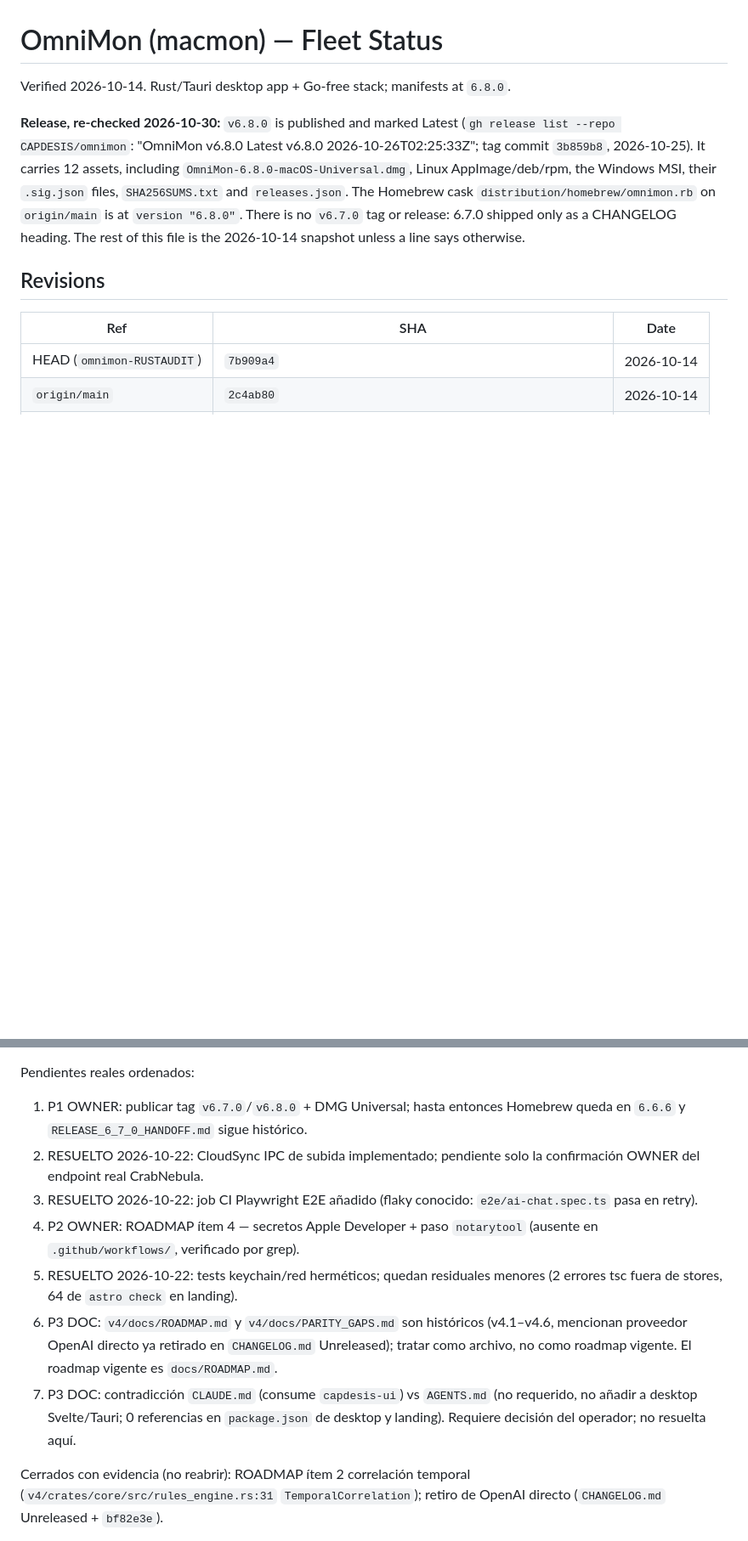
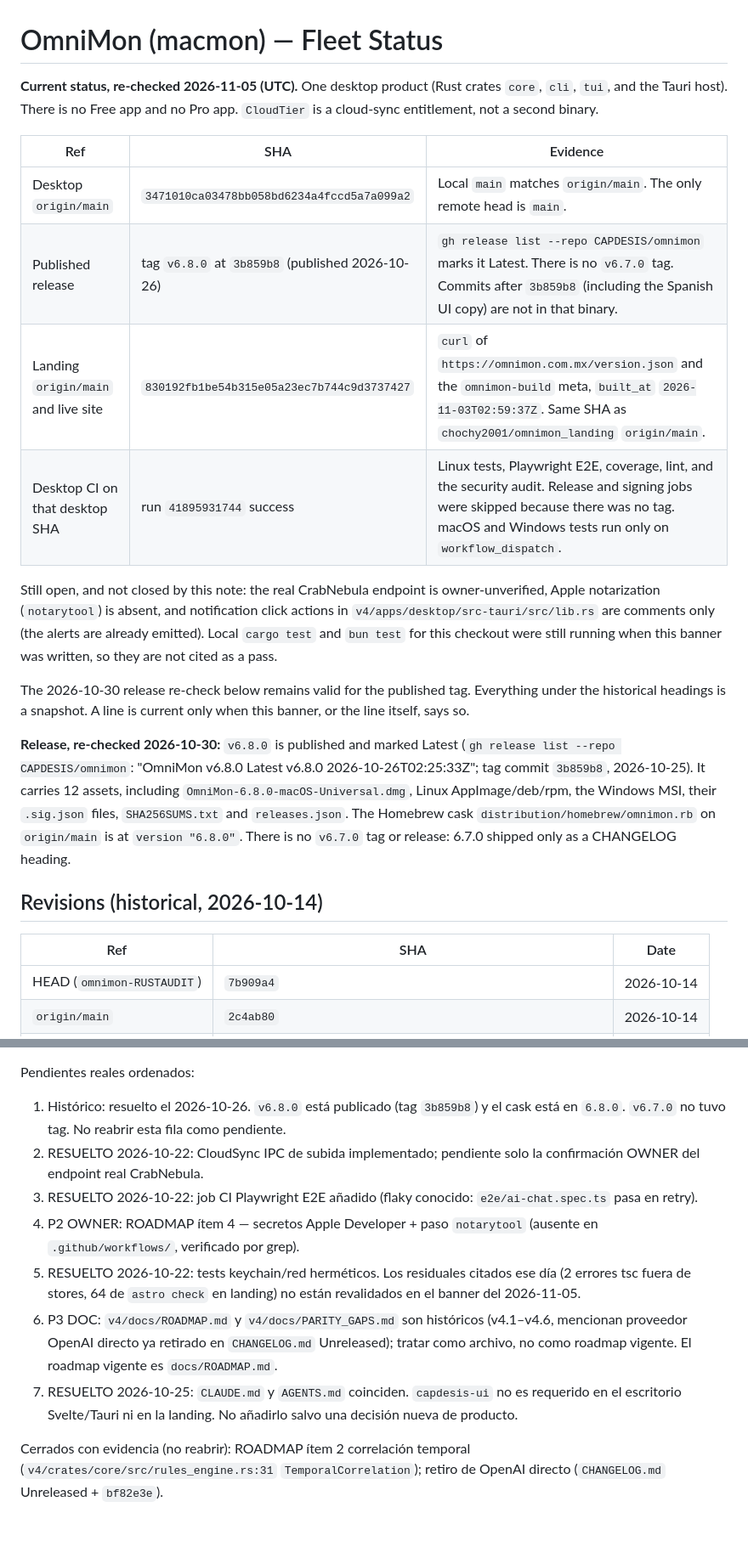
Before and after one commit to CAPDESIS/omnimon, a Markdown page: docs/FLEET_STATUS.md, 2 parts joined by grey strips. Shown at 85% size. Rendered like a GitHub page; blank space fills up the shorter version.

```diff
--- a/docs/FLEET_STATUS.md
+++ b/docs/FLEET_STATUS.md
@@ -1,6 +1,17 @@
 # OmniMon (macmon) — Fleet Status
 
-Verified 2026-10-14. Rust/Tauri desktop app + Go-free stack; manifests at `6.8.0`.
+**Current status, re-checked 2026-11-05 (UTC).** One desktop product (Rust crates `core`, `cli`, `tui`, and the Tauri host). There is no Free app and no Pro app. `CloudTier` is a cloud-sync entitlement, not a second binary.
+
+| Ref | SHA | Evidence |
+|---|---|---|
+| Desktop `origin/main` | `3471010ca03478bb058bd6234a4fccd5a7a099a2` | Local `main` matches `origin/main`. The only remote head is `main`. |
+| Published release | tag `v6.8.0` at `3b859b8` (published 2026-10-26) | `gh release list --repo CAPDESIS/omnimon` marks it Latest. There is no `v6.7.0` tag. Commits after `3b859b8` (including the Spanish UI copy) are not in that binary. |
+| Landing `origin/main` and live site | `830192fb1be54b315e05a23ec7b744c9d3737427` | `curl` of `https://omnimon.com.mx/version.json` and the `omnimon-build` meta, `built_at` `2026-11-03T02:59:37Z`. Same SHA as `chochy2001/omnimon_landing` `origin/main`. |
+| Desktop CI on that desktop SHA | run `41895931744` success | Linux tests, Playwright E2E, coverage, lint, and the security audit. Release and signing jobs were skipped because there was no tag. macOS and Windows tests run only on `workflow_dispatch`. |
+
+Still open, and not closed by this note: the real CrabNebula endpoint is owner-unverified, Apple notarization (`notarytool`) is absent, and notification click actions in `v4/apps/desktop/src-tauri/src/lib.rs` are comments only (the alerts are already emitted). Local `cargo test` and `bun test` for this checkout were still running when this banner was written, so they are not cited as a pass.
+
+The 2026-10-30 release re-check below remains valid for the published tag. Everything under the historical headings is a snapshot. A line is current only when this banner, or the line itself, says so.
 
 **Release, re-checked 2026-10-30:** `v6.8.0` is published and marked Latest
 (`gh release list --repo CAPDESIS/omnimon`: "OmniMon v6.8.0 Latest v6.8.0
@@ -9,10 +20,9 @@ including `OmniMon-6.8.0-macOS-Universal.dmg`, Linux AppImage/deb/rpm, the
 Windows MSI, their `.sig.json` files, `SHA256SUMS.txt` and `releases.json`. The
 Homebrew cask `distribution/homebrew/omnimon.rb` on `origin/main` is at
 `version "6.8.0"`. There is no `v6.7.0` tag or release: 6.7.0 shipped only as a
-CHANGELOG heading. The rest of this file is the 2026-10-14 snapshot unless a
-line says otherwise.
+CHANGELOG heading.
 
-## Revisions
+## Revisions (historical, 2026-10-14)
 
 | Ref | SHA | Date |
 |---|---|---|
@@ -102,24 +116,19 @@ Corregido hoy (stale probado):
 - `AUDIT_DOCS.md`: banner histórico actualizado a `6.8.0`.
 
 Pendientes reales ordenados:
-1. P1 OWNER: publicar tag `v6.7.0`/`v6.8.0` + DMG Universal; hasta entonces
-   Homebrew queda en `6.6.6` y `RELEASE_6_7_0_HANDOFF.md` sigue histórico.
+1. Histórico: resuelto el 2026-10-26. `v6.8.0` está publicado (tag `3b859b8`) y el cask está en `6.8.0`. `v6.7.0` no tuvo tag. No reabrir esta fila como pendiente.
 2. RESUELTO 2026-10-22: CloudSync IPC de subida implementado; pendiente solo
    la confirmación OWNER del endpoint real CrabNebula.
 3. RESUELTO 2026-10-22: job CI Playwright E2E añadido (flaky conocido:
    `e2e/ai-chat.spec.ts` pasa en retry).
 4. P2 OWNER: ROADMAP ítem 4 — secretos Apple Developer + paso `notarytool`
    (ausente en `.github/workflows/`, verificado por grep).
-5. RESUELTO 2026-10-22: tests keychain/red herméticos; quedan residuales
-   menores (2 errores tsc fuera de stores, 64 de `astro check` en landing).
+5. RESUELTO 2026-10-22: tests keychain/red herméticos. Los residuales citados ese día (2 errores tsc fuera de stores, 64 de `astro check` en landing) no están revalidados en el banner del 2026-11-05.
 6. P3 DOC: `v4/docs/ROADMAP.md` y `v4/docs/PARITY_GAPS.md` son históricos
    (v4.1–v4.6, mencionan proveedor OpenAI directo ya retirado en
    `CHANGELOG.md` Unreleased); tratar como archivo, no como roadmap vigente.
    El roadmap vigente es `docs/ROADMAP.md`.
-7. P3 DOC: contradicción `CLAUDE.md` (consume `capdesis-ui`) vs `AGENTS.md`
-   (no requerido, no añadir a desktop Svelte/Tauri; 0 referencias en
-   `package.json` de desktop y landing). Requiere decisión del operador;
-   no resuelta aquí.
+7. RESUELTO 2026-10-25: `CLAUDE.md` y `AGENTS.md` coinciden. `capdesis-ui` no es requerido en el escritorio Svelte/Tauri ni en la landing. No añadirlo salvo una decisión nueva de producto.
 
 Cerrados con evidencia (no reabrir): ROADMAP ítem 2 correlación temporal
 (`v4/crates/core/src/rules_engine.rs:31` `TemporalCorrelation`); retiro de
```
Also changed, not shown: other parts of docs/FLEET_STATUS.md (+5 -1 lines), CHANGELOG.md (+2 -0 lines), docs/ROADMAP.md (+6 -6 lines).
